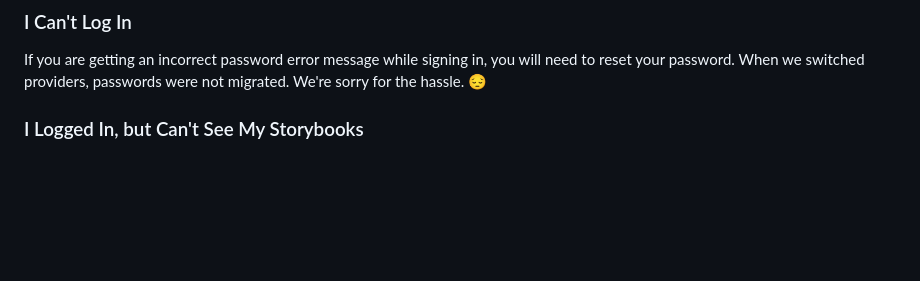
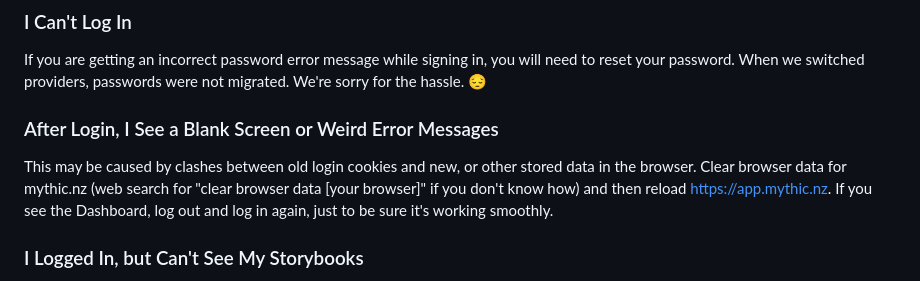
Before and after one commit to IntranelConsulting/mythic.nz, a Markdown page: src/help/login.md, the part around the change. Drawn GitHub-style; blank space fills up the shorter version.

Commit message:
Clear browser data note in login help

```diff
--- a/src/help/login.md
+++ b/src/help/login.md
@@ -16,6 +16,10 @@ Mythic changed authentication providers (how you log into the app) which may hav
 ### I Can't Log In
 
 If you are getting an incorrect password error message while signing in, you will need to reset your password. When we switched providers, passwords were not migrated. We're sorry for the hassle. 😔
+
+### After Login, I See a Blank Screen or Weird Error Messages
+
+This may be caused by clashes between old login cookies and new, or other stored data in the browser. Clear browser data for mythic.nz (web search for "clear browser data [your browser]" if you don't know how) and then reload https://app.mythic.nz. If you see the Dashboard, log out and log in again, just to be sure it's working smoothly.
 
 ### I Logged In, but Can't See My Storybooks
 
```
